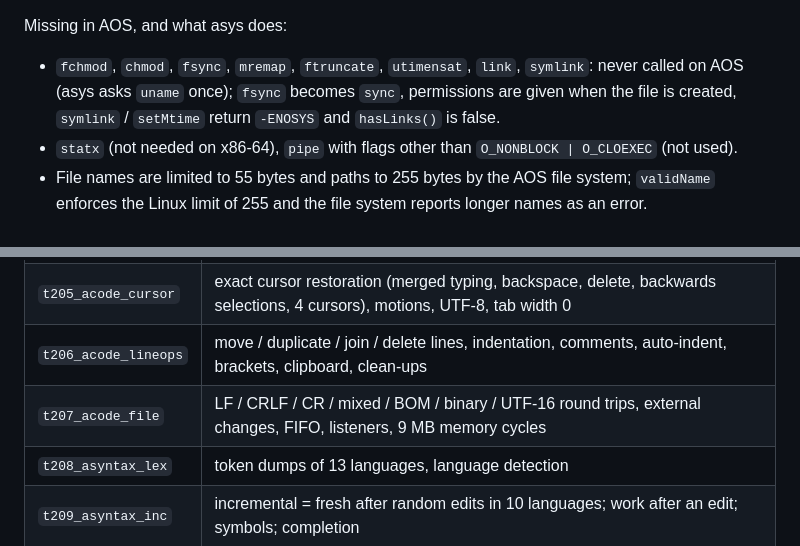
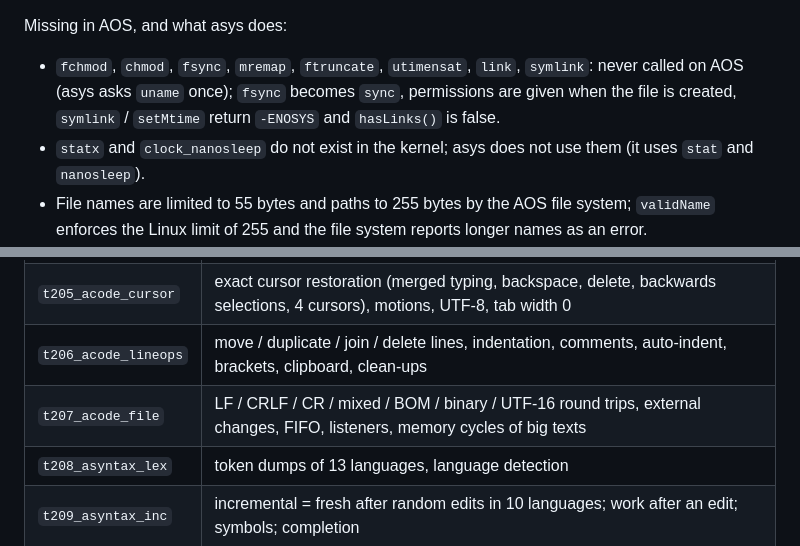
Before and after one commit to alluur/a, a Markdown page: docs/AIDE.md, 2 parts joined by grey strips. Drawn GitHub-style.

```diff
--- a/docs/AIDE.md
+++ b/docs/AIDE.md
@@ -257,7 +259,7 @@ Missing in AOS, and what asys does:
 
 * `fchmod`, `chmod`, `fsync`, `mremap`, `ftruncate`, `utimensat`, `link`, `symlink`: never called on AOS (asys asks `uname` once);
   `fsync` becomes `sync`, permissions are given when the file is created, `symlink` / `setMtime` return `-ENOSYS` and `hasLinks()` is false.
-* `statx` (not needed on x86-64), `pipe` with flags other than `O_NONBLOCK | O_CLOEXEC` (not used).
+* `statx` and `clock_nanosleep` do not exist in the kernel; asys does not use them (it uses `stat` and `nanosleep`).
 * File names are limited to 55 bytes and paths to 255 bytes by the AOS file system; `validName` enforces the Linux limit of 255
   and the file system reports longer names as an error.
 * `execve` runs ELF files and `#!` scripts only (no fallback to the shell for a script without `#!`); `Job.startShell` needs
@@ -278,7 +280,7 @@ Missing in AOS, and what asys does:
 | `t204_acode_diff` | 10 000 random edits + grouped undo / redo with cursor snapshots against a reference model; line index; UTF-8 |
 | `t205_acode_cursor` | exact cursor restoration (merged typing, backspace, delete, backwards selections, 4 cursors), motions, UTF-8, tab width 0 |
 | `t206_acode_lineops` | move / duplicate / join / delete lines, indentation, comments, auto-indent, brackets, clipboard, clean-ups |
-| `t207_acode_file` | LF / CRLF / CR / mixed / BOM / binary / UTF-16 round trips, external changes, FIFO, listeners, 9 MB memory cycles |
+| `t207_acode_file` | LF / CRLF / CR / mixed / BOM / binary / UTF-16 round trips, external changes, FIFO, listeners, memory cycles of big texts |
 | `t208_asyntax_lex` | token dumps of 13 languages, language detection |
 | `t209_asyntax_inc` | incremental = fresh after random edits in 10 languages; work after an edit; symbols; completion |
 | `t210_atheme` | colour conversions and WCAG values, 9 themes validated, theme / settings round trips, corrupt files |
```
Also changed, not shown: other parts of docs/AIDE.md (+5 -3 lines).
